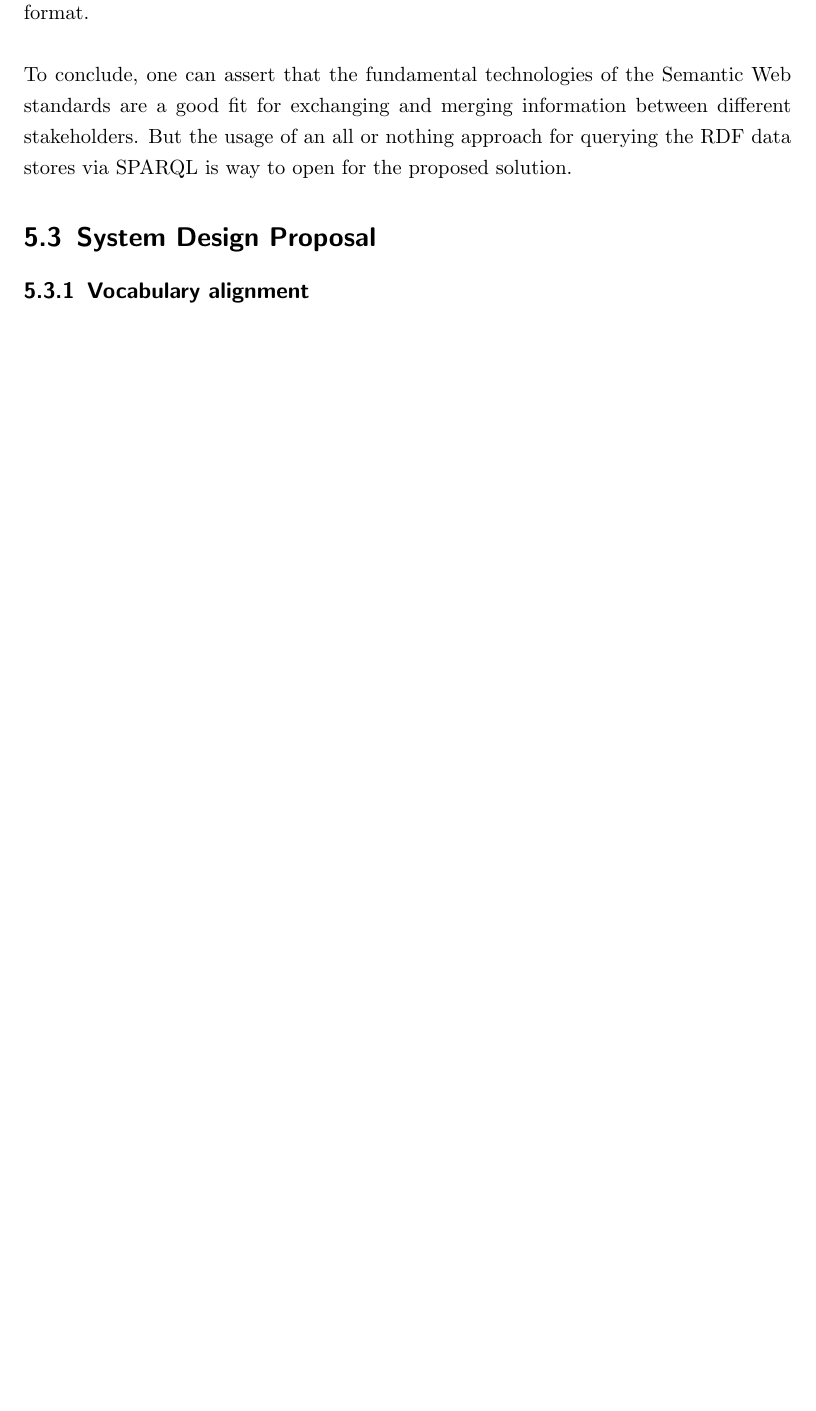
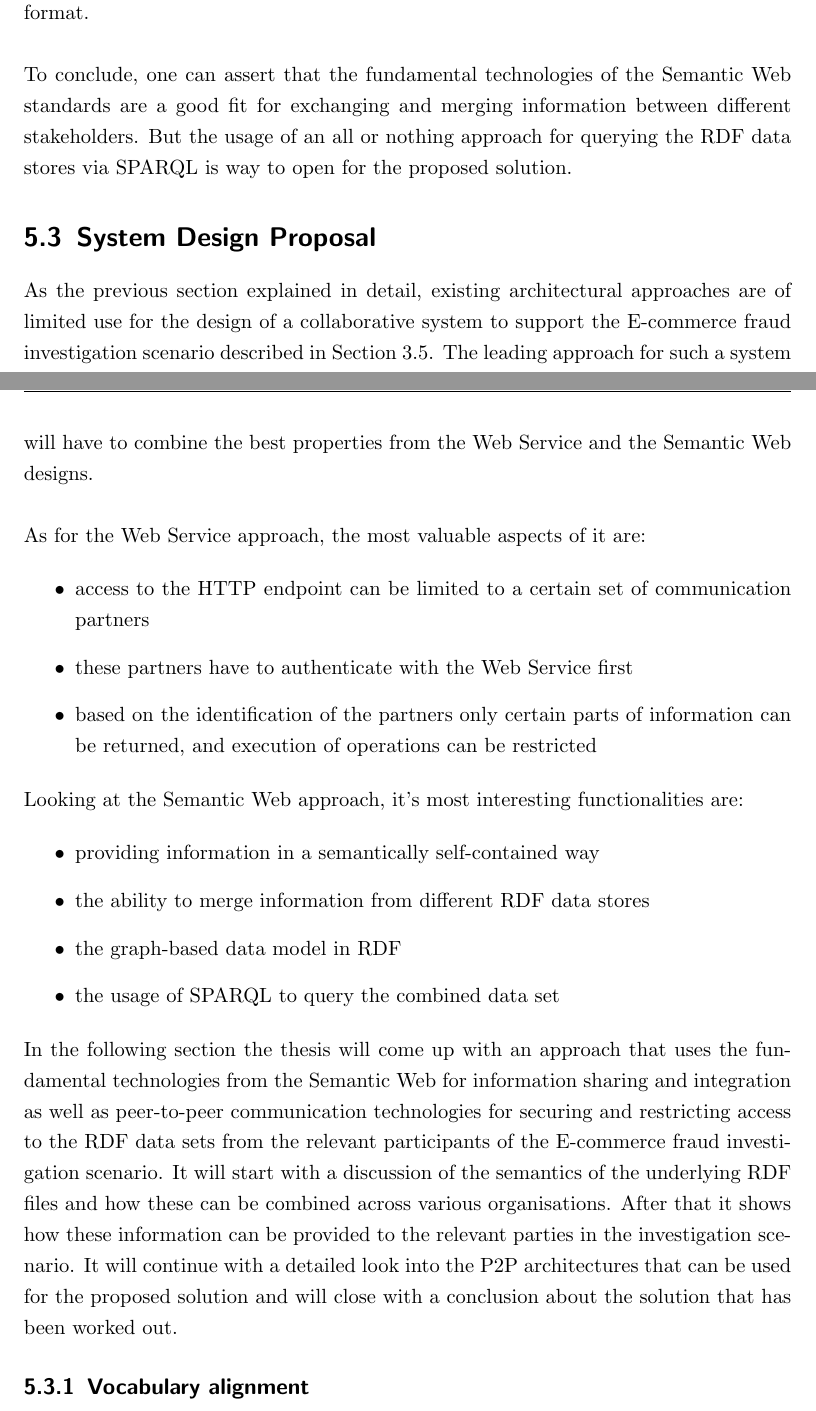
Before and after one commit to appelgriebsch/master-thesis, a LaTeX thesis (MasterThesis.tex, which reads chapter/design_proposal.tex): part of page 64 of 76 before the commit and two parts of pages 64 and 65 of 77 after it, the two joined at a grey line, cut so that both start at the same text, the shorter picture padded with empty space. Compiled offline with pdfLaTeX.

Commit message:
review Cha. 5 so far

```diff
--- a/chapter/design_proposal.tex
+++ b/chapter/design_proposal.tex
@@ -2,6 +2,27 @@
 
 \section{System Design Proposal}
 \label{sec:design_proposal}
+
+As the previous section explained in detail, existing architectural approaches are of limited use for the design of a collaborative system to support the \gls{E-commerce} fraud investigation scenario described in Section~\ref{sec:scope_thesis}. The leading approach for such a system will have to combine the best properties from the Web Service and the Semantic Web designs. \\
+
+As for the Web Service approach, the most valuable aspects of it are: \@
+
+\begin{itemize}
+	\item access to the \gls{HTTP} endpoint can be limited to a certain set of communication partners
+	\item these partners have to authenticate with the Web Service first
+	\item based on the identification of the partners only certain parts of information can be returned, and execution of operations can be restricted
+\end{itemize}
+
+Looking at the Semantic Web approach, it's most interesting functionalities are: \@
+
+\begin{itemize}
+	\item providing information in a semantically self-contained way
+	\item the ability to merge information from different \gls{RDF} data stores
+	\item the graph-based data model in \gls{RDF}
+	\item the usage of \gls{SPARQL} to query the combined data set
+\end{itemize}
+
+In the following section the thesis will come up with an approach that uses the fundamental technologies from the Semantic Web for information sharing and integration as well as peer-to-peer communication technologies for securing and restricting access to the \gls{RDF} data sets from the relevant participants of the \gls{E-commerce} fraud investigation scenario. It will start with a discussion of the semantics of the underlying \gls{RDF} files and how these can be combined across various organisations. After that it shows how these information can be provided to the relevant parties in the investigation scenario. It will continue with a detailed look into the \gls{P2P} architectures that can be used for the proposed solution and will close with a conclusion about the solution that has been worked out.
 
 \subsection{Vocabulary alignment}
 \label{subsec:vocab_align}
```
Also changed, not shown: chapter/design_approaches.tex (+1 -1 lines), chapter/design_overview.tex (+5 -5 lines), MasterThesis.pdf, chapter/design_proposal.tex (6 more changed lines).
